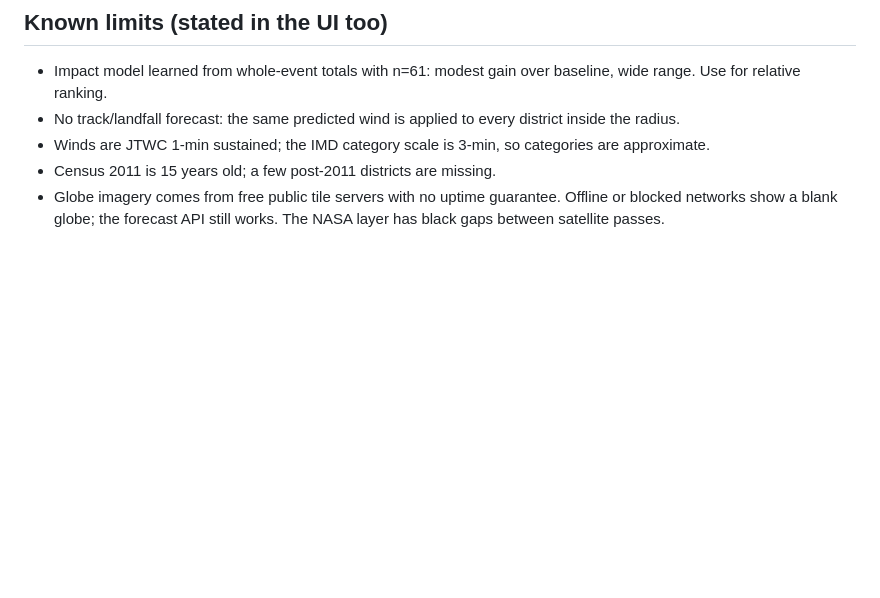
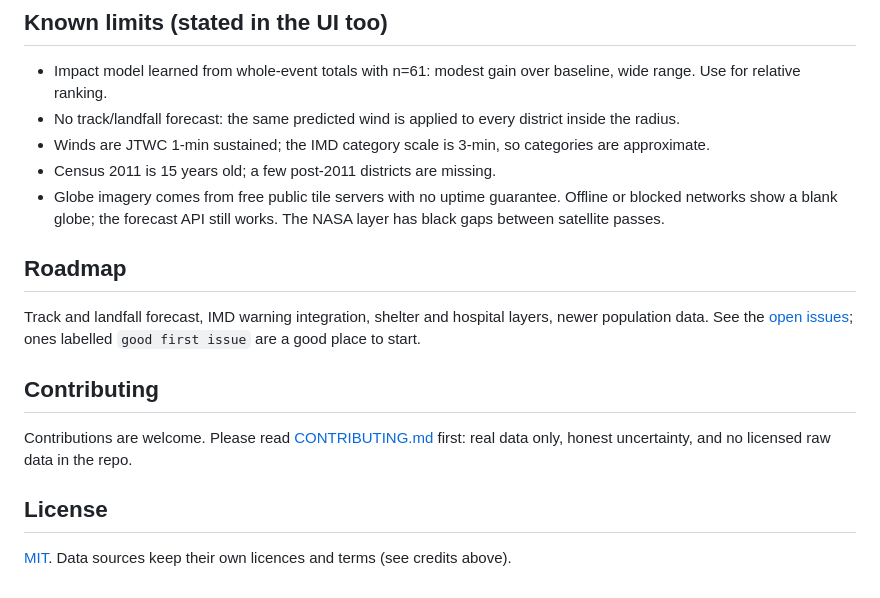
Before and after one commit to Divyansh0208/Cyclone, a Markdown page: README.md, the part around one of its changes. GitHub-like rendering; blank space fills up the shorter version.

```diff
--- a/README.md
+++ b/README.md
@@ -77,3 +111,14 @@ IBTrACS NI: NCEI `.../v04r01/access/csv/ibtracs.NI.list.v04r01.csv`. EM-DAT: pub
 - Census 2011 is 15 years old; a few post-2011 districts are missing.
 - Globe imagery comes from free public tile servers with no uptime guarantee. Offline or blocked networks show a blank globe;
   the forecast API still works. The NASA layer has black gaps between satellite passes.
+
+## Roadmap
+Track and landfall forecast, IMD warning integration, shelter and hospital layers, newer population data. See the
+[open issues](https://github.com/Divyansh0208/Cyclone/issues); ones labelled `good first issue` are a good place to start.
+
+## Contributing
+Contributions are welcome. Please read [CONTRIBUTING.md](CONTRIBUTING.md) first: real data only, honest uncertainty, and no
+licensed raw data in the repo.
+
+## License
+[MIT](LICENSE). Data sources keep their own licences and terms (see credits above).
```
Also changed, not shown: other parts of README.md (+36 -2 lines).
